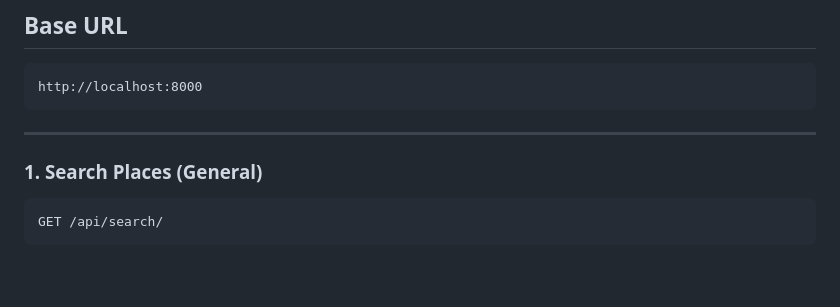
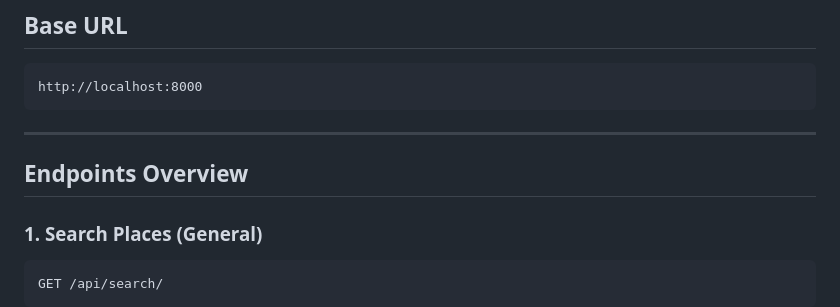
Before and after one commit to JaiHarsan/tourism-project, a Markdown page: API_QUICK_REFERENCE.md, the part around the change. Rendered like a GitHub page; blank space fills up the shorter version.

Commit message:
Add Endpoints Overview section to documentation

````diff
--- a/API_QUICK_REFERENCE.md
+++ b/API_QUICK_REFERENCE.md
@@ -7,7 +7,7 @@ http://localhost:8000
 
 ---
 
-
+## Endpoints Overview
 
 ### 1. **Search Places** (General)
 ```
````
